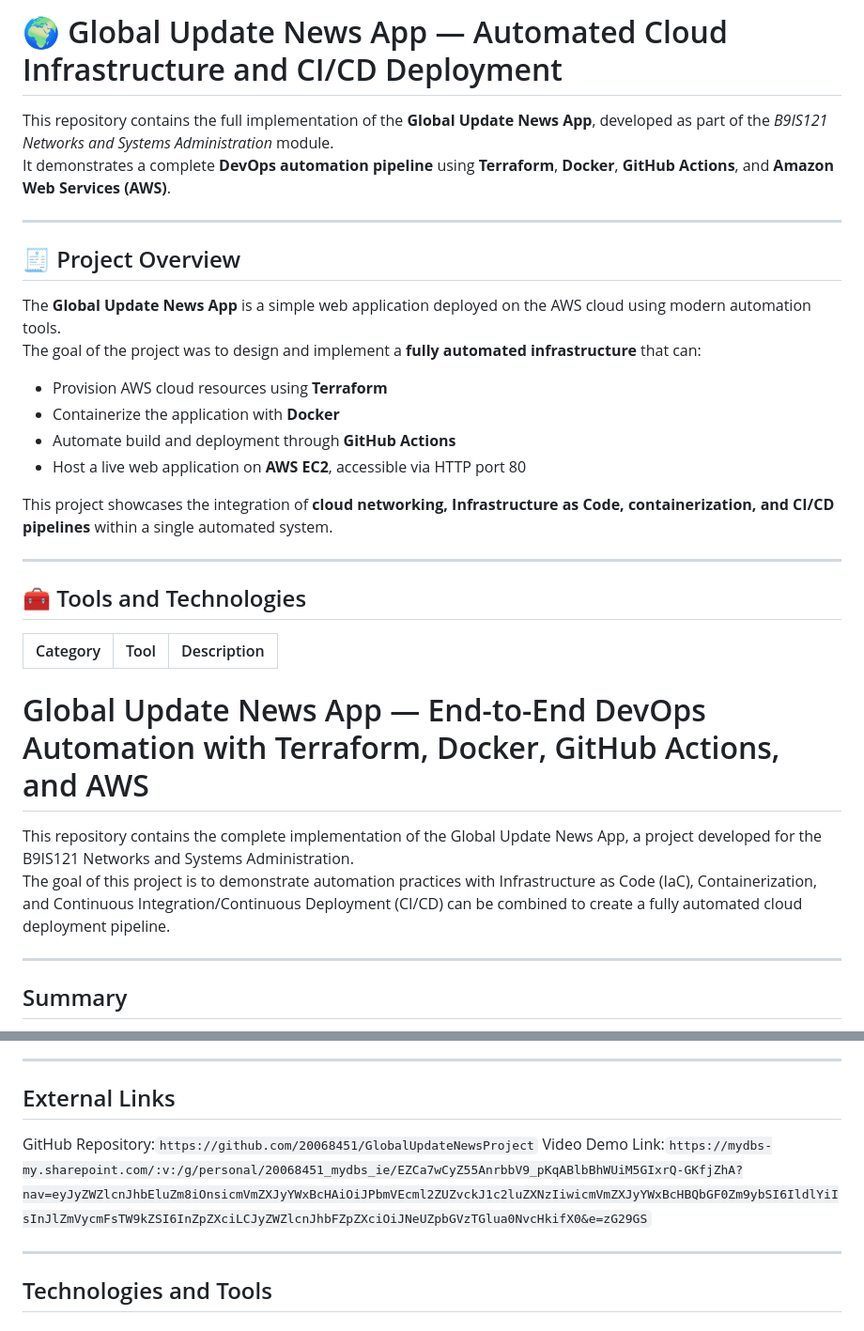
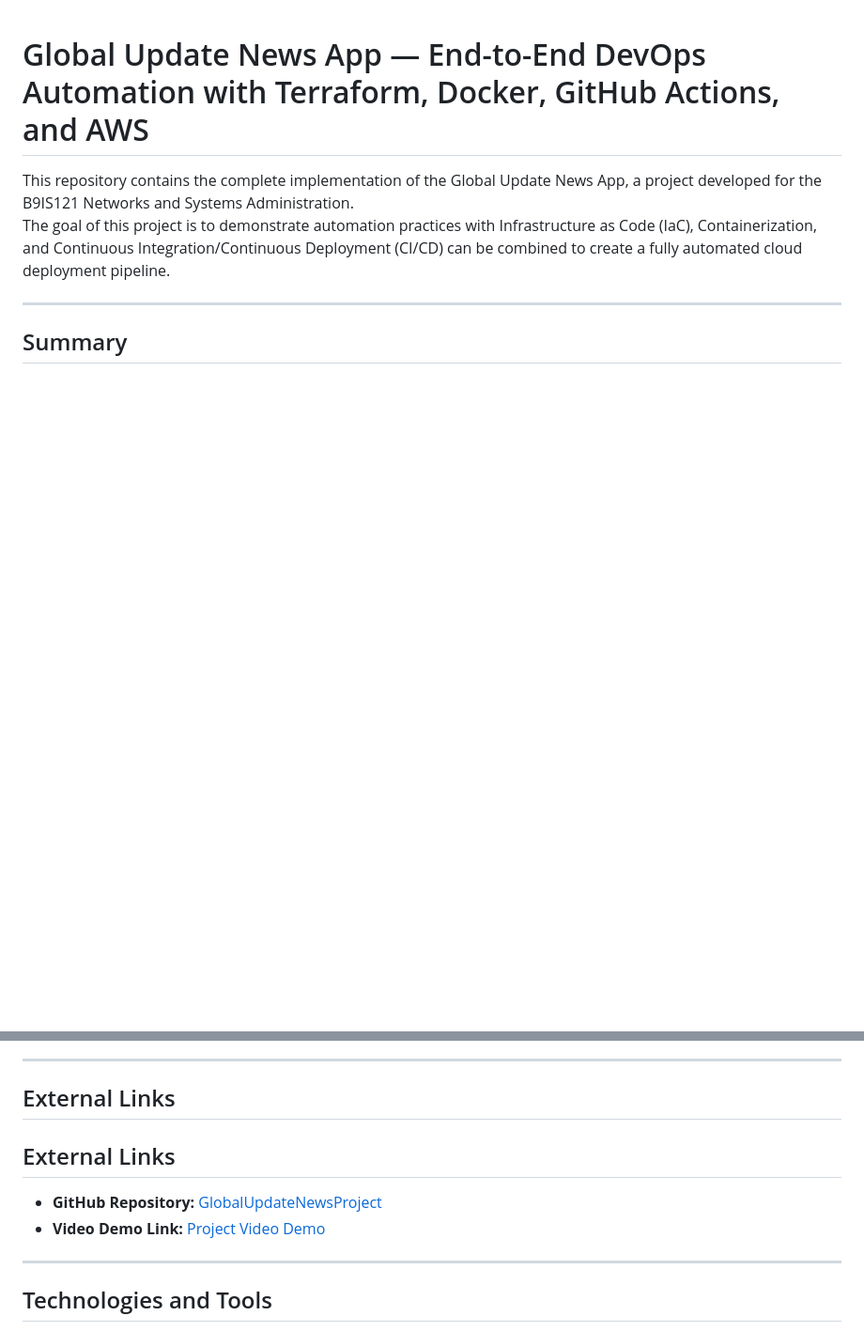
Before and after one commit to 20068451/GlobalUpdateNewsProject, a Markdown page: README.md, 2 parts joined by grey strips. Shown: that part at 94% size. Rendered like a GitHub page; blank space fills up the shorter version.

Commit message:
Final project files committed, including README and latest CI/CD workflow(Version1.0)

```diff
--- a/README.md
+++ b/README.md
@@ -1,28 +1,3 @@
-# 🌍 Global Update News App — Automated Cloud Infrastructure and CI/CD Deployment
-
-This repository contains the full implementation of the **Global Update News App**, developed as part of the *B9IS121 Networks and Systems Administration* module.
-It demonstrates a complete **DevOps automation pipeline** using **Terraform**, **Docker**, **GitHub Actions**, and **Amazon Web Services (AWS)**.
-
----
-
-## 🧾 Project Overview
-
-The **Global Update News App** is a simple web application deployed on the AWS cloud using modern automation tools.
-The goal of the project was to design and implement a **fully automated infrastructure** that can:
-
-- Provision AWS cloud resources using **Terraform**
-- Containerize the application with **Docker**
-- Automate build and deployment through **GitHub Actions**
-- Host a live web application on **AWS EC2**, accessible via HTTP port 80
-
-This project showcases the integration of **cloud networking, Infrastructure as Code, containerization, and CI/CD pipelines** within a single automated system.
-
----
-
-## 🧰 Tools and Technologies
-
-| Category | Tool | Description |
-|-----------|------|-------------|
 # Global Update News App — End-to-End DevOps Automation with Terraform, Docker, GitHub Actions, and AWS
 
 This repository contains the complete implementation of the Global Update News App, a project developed for the B9IS121 Networks and Systems Administration.
@@ -40,9 +15,10 @@ Finally with the GitHub Actions automates the entire build and deployment proces
 
 ---
 ## External Links
+## External Links
 
-GitHub Repository:`https://github.com/20068451/GlobalUpdateNewsProject`
-Video Demo Link:`https://mydbs-my.sharepoint.com/:v:/g/personal/20068451_mydbs_ie/EZCa7wCyZ55AnrbbV9_pKqABlbBhWUiM5GIxrQ-GKfjZhA?nav=eyJyZWZlcnJhbEluZm8iOnsicmVmZXJyYWxBcHAiOiJPbmVEcml2ZUZvckJ1c2luZXNzIiwicmVmZXJyYWxBcHBQbGF0Zm9ybSI6IldlYiIsInJlZmVycmFsTW9kZSI6InZpZXciLCJyZWZlcnJhbFZpZXciOiJNeUZpbGVzTGlua0NvcHkifX0&e=zG29GS`
+* **GitHub Repository:** [GlobalUpdateNewsProject](https://github.com/20068451/GlobalUpdateNewsProject)
+* **Video Demo Link:** [Project Video Demo](https://mydbs-my.sharepoint.com/:v:/g/personal/20068451_mydbs_ie/EZCa7wCyZ55AnrbbV9_pKqABlbBhWUiM5GIxrQ-GKfjZhA?nav=eyJyZWZlcnJhbEluZm8iOnsicmVmZXJyYWxBcHAiOiJPbmVEcml2ZUZvckJ1c2luZXNzIiwicmVmZXJyYWxBcHBQbGF0Zm9ybSI6IldlYiIsInJlZmVycmFsTW9kZSI6InZpZXciLCJyZWZlcnJhbFZpZXciOiJNeUZpbGVzTGlua0NvcHkifX0&e=zG29GS)
 
 ---
 ## Technologies and Tools
```
